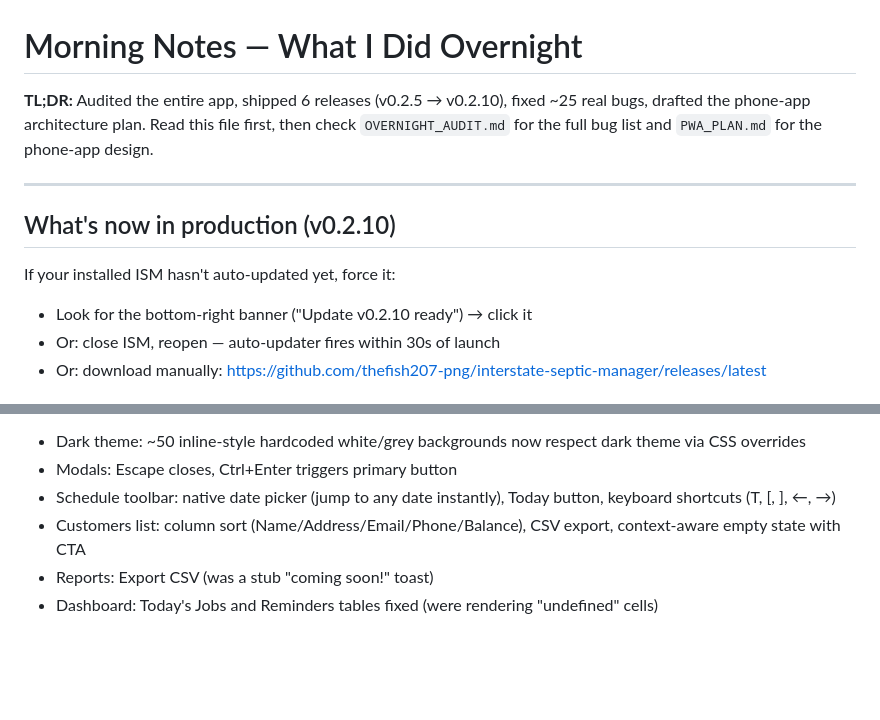
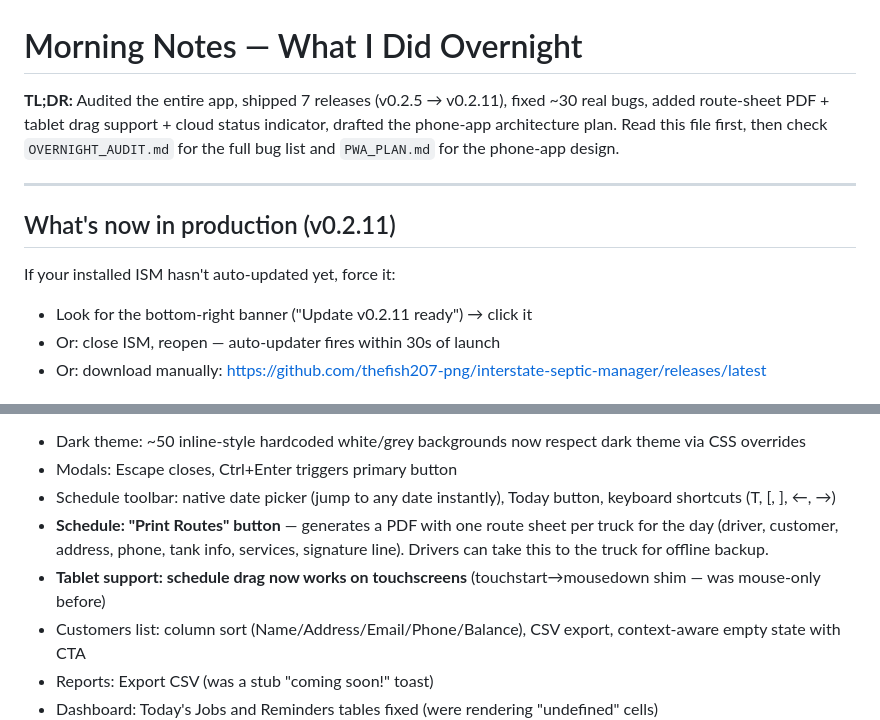
Before and after one commit to thefish207-png/interstate-septic-manager, a Markdown page: WAKE_UP_NOTES.md, 2 parts joined by grey strips. Drawn GitHub-style; blank space fills up the shorter version.

Commit message:
Update wake-up notes for v0.2.11
Co-Authored-By: Claude Opus 4.7 <noreply@anthropic.com>

```diff
--- a/WAKE_UP_NOTES.md
+++ b/WAKE_UP_NOTES.md
@@ -1,13 +1,13 @@
 # Morning Notes — What I Did Overnight
 
-**TL;DR:** Audited the entire app, shipped 6 releases (v0.2.5 → v0.2.10), fixed ~25 real bugs, drafted the phone-app architecture plan. Read this file first, then check `OVERNIGHT_AUDIT.md` for the full bug list and `PWA_PLAN.md` for the phone-app design.
+**TL;DR:** Audited the entire app, shipped 7 releases (v0.2.5 → v0.2.11), fixed ~30 real bugs, added route-sheet PDF + tablet drag support + cloud status indicator, drafted the phone-app architecture plan. Read this file first, then check `OVERNIGHT_AUDIT.md` for the full bug list and `PWA_PLAN.md` for the phone-app design.
 
 ---
 
-## What's now in production (v0.2.10)
+## What's now in production (v0.2.11)
 
 If your installed ISM hasn't auto-updated yet, force it:
-- Look for the bottom-right banner ("Update v0.2.10 ready") → click it
+- Look for the bottom-right banner ("Update v0.2.11 ready") → click it
 - Or: close ISM, reopen — auto-updater fires within 30s of launch
 - Or: download manually: https://github.com/thefish207-png/interstate-septic-manager/releases/latest
 
@@ -42,6 +42,8 @@ If your installed ISM hasn't auto-updated yet, force it:
 - Dark theme: ~50 inline-style hardcoded white/grey backgrounds now respect dark theme via CSS overrides
 - Modals: Escape closes, Ctrl+Enter triggers primary button
 - Schedule toolbar: native date picker (jump to any date instantly), Today button, keyboard shortcuts (T, [, ], ←, →)
+- **Schedule: "Print Routes" button** — generates a PDF with one route sheet per truck for the day (driver, customer, address, phone, tank info, services, signature line). Drivers can take this to the truck for offline backup.
+- **Tablet support: schedule drag now works on touchscreens** (touchstart→mousedown shim — was mouse-only before)
 - Customers list: column sort (Name/Address/Email/Phone/Balance), CSV export, context-aware empty state with CTA
 - Reports: Export CSV (was a stub "coming soon!" toast)
 - Dashboard: Today's Jobs and Reminders tables fixed (were rendering "undefined" cells)
```
